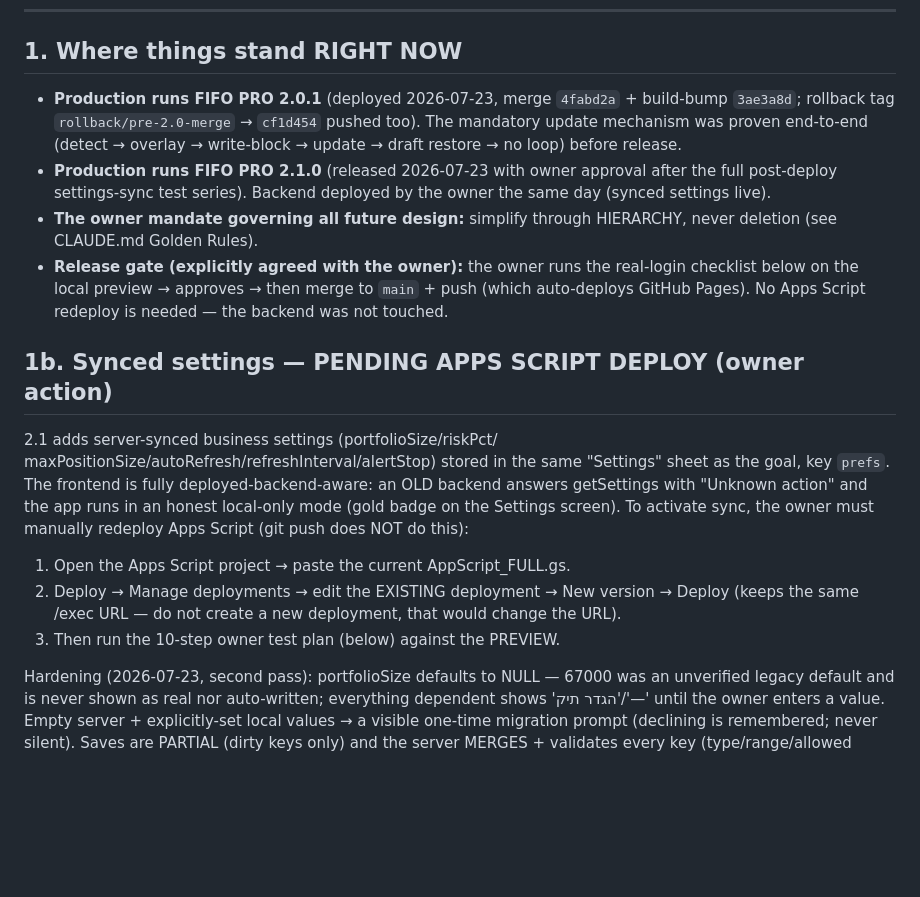
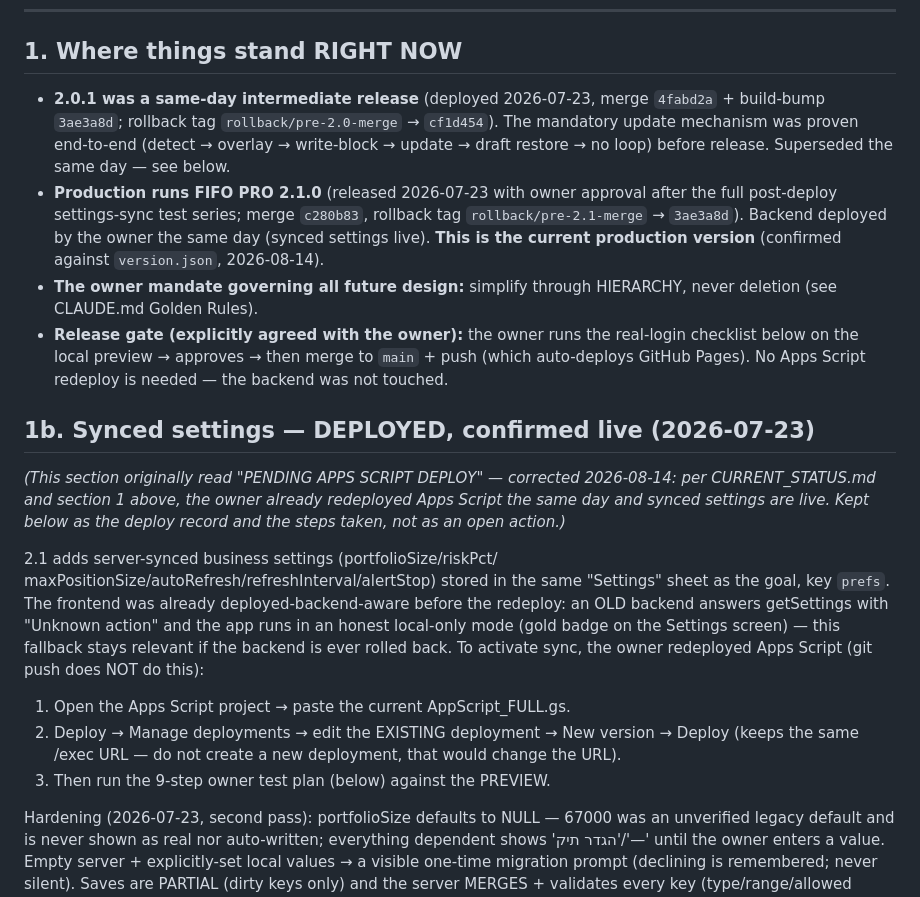
Before and after one commit to idansorojon-cell/fifo-pro-v2, a Markdown page: HANDOFF.md, the part around the change. GitHub-like rendering; blank space fills up the shorter version.

```diff
--- a/HANDOFF.md
+++ b/HANDOFF.md
@@ -8,14 +8,18 @@ docs live in `/docs` — this is the condensed summary. Updated
 
 ## 1. Where things stand RIGHT NOW
 
-- **Production runs FIFO PRO 2.0.1** (deployed 2026-07-23, merge
-  `4fabd2a` + build-bump `3ae3a8d`; rollback tag
-  `rollback/pre-2.0-merge` → `cf1d454` pushed too). The mandatory
-  update mechanism was proven end-to-end (detect → overlay → write-block
-  → update → draft restore → no loop) before release.
+- **2.0.1 was a same-day intermediate release** (deployed 2026-07-23,
+  merge `4fabd2a` + build-bump `3ae3a8d`; rollback tag
+  `rollback/pre-2.0-merge` → `cf1d454`). The mandatory update mechanism
+  was proven end-to-end (detect → overlay → write-block → update →
+  draft restore → no loop) before release. Superseded the same day —
+  see below.
 - **Production runs FIFO PRO 2.1.0** (released 2026-07-23 with owner
-  approval after the full post-deploy settings-sync test series).
+  approval after the full post-deploy settings-sync test series;
+  merge `c280b83`, rollback tag `rollback/pre-2.1-merge` → `3ae3a8d`).
   Backend deployed by the owner the same day (synced settings live).
+  **This is the current production version** (confirmed against
+  `version.json`, 2026-08-14).
 - **The owner mandate governing all future design:** simplify through
   HIERARCHY, never deletion (see CLAUDE.md Golden Rules).
 - **Release gate (explicitly agreed with the owner):** the owner runs
@@ -23,20 +27,26 @@ docs live in `/docs` — this is the condensed summary. Updated
   merge to `main` + push (which auto-deploys GitHub Pages). No Apps
   Script redeploy is needed — the backend was not touched.
 
-## 1b. Synced settings — PENDING APPS SCRIPT DEPLOY (owner action)
+## 1b. Synced settings — DEPLOYED, confirmed live (2026-07-23)
+
+*(This section originally read "PENDING APPS SCRIPT DEPLOY" — corrected
+2026-08-14: per CURRENT_STATUS.md and section 1 above, the owner already
+redeployed Apps Script the same day and synced settings are live. Kept
+below as the deploy record and the steps taken, not as an open action.)*
 
 2.1 adds server-synced business settings (portfolioSize/riskPct/
 maxPositionSize/autoRefresh/refreshInterval/alertStop) stored in the
-same "Settings" sheet as the goal, key `prefs`. The frontend is fully
-deployed-backend-aware: an OLD backend answers getSettings with
-"Unknown action" and the app runs in an honest local-only mode (gold
-badge on the Settings screen). To activate sync, the owner must
-manually redeploy Apps Script (git push does NOT do this):
+same "Settings" sheet as the goal, key `prefs`. The frontend was already
+deployed-backend-aware before the redeploy: an OLD backend answers
+getSettings with "Unknown action" and the app runs in an honest
+local-only mode (gold badge on the Settings screen) — this fallback
+stays relevant if the backend is ever rolled back. To activate sync, the
+owner redeployed Apps Script (git push does NOT do this):
   1. Open the Apps Script project → paste the current AppScript_FULL.gs.
   2. Deploy → Manage deployments → edit the EXISTING deployment → New
      version → Deploy (keeps the same /exec URL — do not create a new
      deployment, that would change the URL).
-  3. Then run the 10-step owner test plan (below) against the PREVIEW.
+  3. Then run the 9-step owner test plan (below) against the PREVIEW.
 
 Hardening (2026-07-23, second pass): portfolioSize defaults to NULL —
 67000 was an unverified legacy default and is never shown as real nor
```
Also changed, not shown: docs/ARCHITECTURE.md (+5 -2 lines), docs/CURRENT_STATUS.md (+14 -10 lines).
